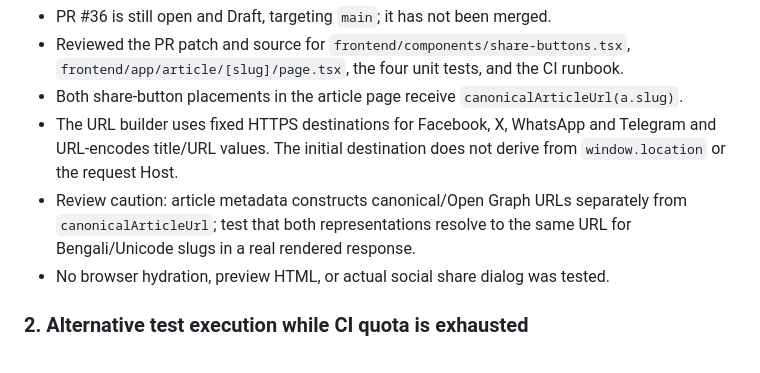
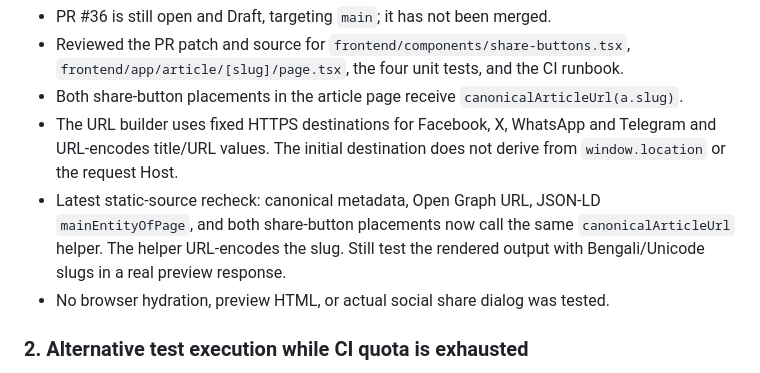
Before and after one commit to MATI-AI-HUB/automation-king-, a Markdown page: docs/PRODUCTION_READINESS_HANDOFF_2026-10-19.md, the part around the change. GitHub-like rendering.

Commit message:
docs: align share-link review notes with latest PR source

```diff
--- a/docs/PRODUCTION_READINESS_HANDOFF_2026-10-19.md
+++ b/docs/PRODUCTION_READINESS_HANDOFF_2026-10-19.md
@@ -116,7 +116,7 @@ This section records the work actually completed in this execution. “Blocked /
 - Reviewed the PR patch and source for `frontend/components/share-buttons.tsx`, `frontend/app/article/[slug]/page.tsx`, the four unit tests, and the CI runbook.
 - Both share-button placements in the article page receive `canonicalArticleUrl(a.slug)`.
 - The URL builder uses fixed HTTPS destinations for Facebook, X, WhatsApp and Telegram and URL-encodes title/URL values. The initial destination does not derive from `window.location` or the request Host.
-- Review caution: article metadata constructs canonical/Open Graph URLs separately from `canonicalArticleUrl`; test that both representations resolve to the same URL for Bengali/Unicode slugs in a real rendered response.
+- Latest static-source recheck: canonical metadata, Open Graph URL, JSON-LD `mainEntityOfPage`, and both share-button placements now call the same `canonicalArticleUrl` helper. The helper URL-encodes the slug. Still test the rendered output with Bengali/Unicode slugs in a real preview response.
 - No browser hydration, preview HTML, or actual social share dialog was tested.
 
 ### 2. Alternative test execution while CI quota is exhausted
```
